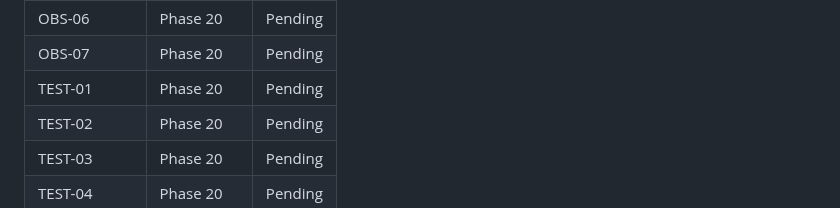
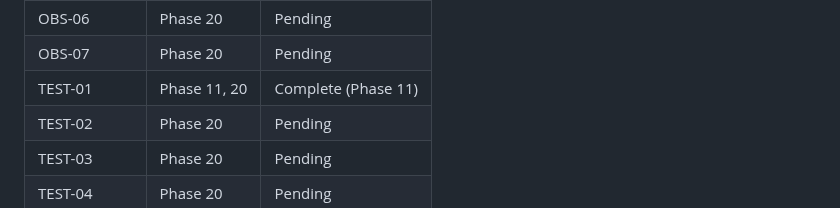
Before and after one commit to galexy/revivo-mk1, a Markdown page: .planning/REQUIREMENTS.md, the part around the change. GitHub-like rendering.

```diff
--- a/.planning/REQUIREMENTS.md
+++ b/.planning/REQUIREMENTS.md
@@ -331,7 +331,7 @@ Which phases cover which requirements. Updated during roadmap creation.
 | OBS-05 | Phase 20 | Pending |
 | OBS-06 | Phase 20 | Pending |
 | OBS-07 | Phase 20 | Pending |
-| TEST-01 | Phase 20 | Pending |
+| TEST-01 | Phase 11, 20 | Complete (Phase 11) |
 | TEST-02 | Phase 20 | Pending |
 | TEST-03 | Phase 20 | Pending |
 | TEST-04 | Phase 20 | Pending |
```
Also changed, not shown: .planning/ROADMAP.md (+3 -3 lines), 1 other file.
